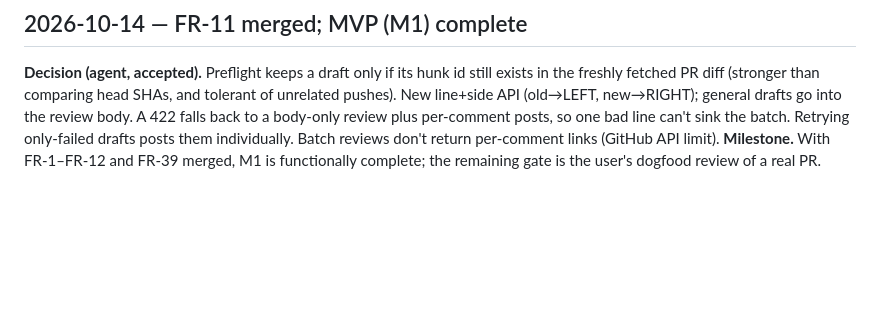
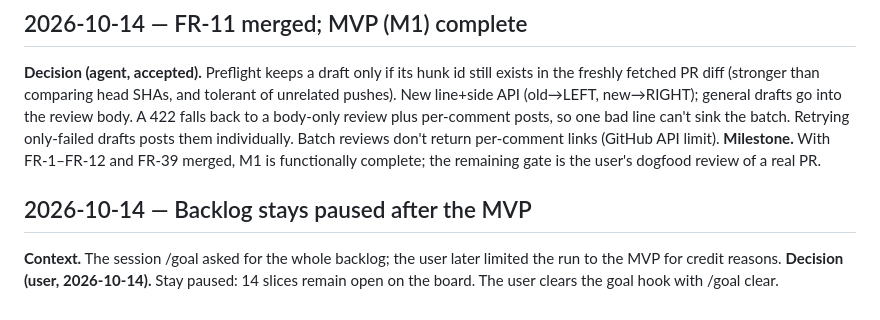
Before and after one commit to iszlai/tools, a Markdown page: flowreview/captains-log.md, the part around the change. GitHub-like rendering; blank space fills up the shorter version.

Commit message:
flowreview: log the post-MVP pause
Co-Authored-By: Claude Opus 5.5 <noreply@anthropic.com>

```diff
--- a/flowreview/captains-log.md
+++ b/flowreview/captains-log.md
@@ -130,3 +130,8 @@ Why things are the way they are. Append-only; written with `th log add`.
 
 **Decision (agent, accepted).** Preflight keeps a draft only if its hunk id still exists in the freshly fetched PR diff (stronger than comparing head SHAs, and tolerant of unrelated pushes). New line+side API (old→LEFT, new→RIGHT); general drafts go into the review body. A 422 falls back to a body-only review plus per-comment posts, so one bad line can't sink the batch. Retrying only-failed drafts posts them individually. Batch reviews don't return per-comment links (GitHub API limit).
 **Milestone.** With FR-1–FR-12 and FR-39 merged, M1 is functionally complete; the remaining gate is the user's dogfood review of a real PR.
+
+## 2026-10-14 — Backlog stays paused after the MVP
+
+**Context.** The session /goal asked for the whole backlog; the user later limited the run to the MVP for credit reasons.
+**Decision (user, 2026-10-14).** Stay paused: 14 slices remain open on the board. The user clears the goal hook with /goal clear.
```
